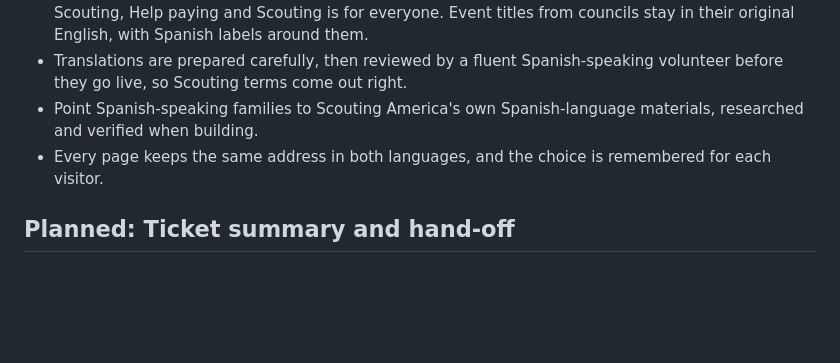
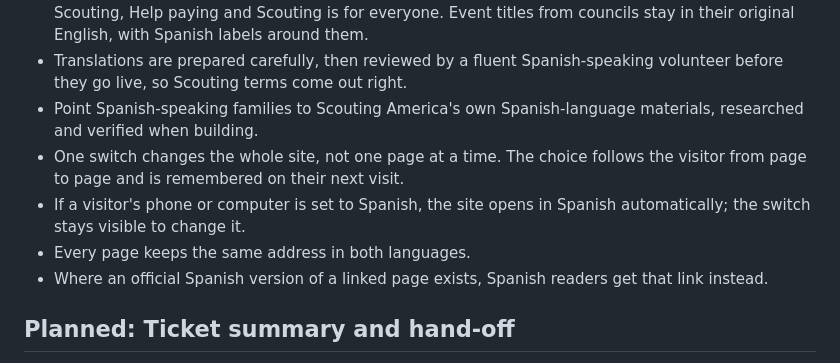
Before and after one commit to scoutinginclusive/trailhead, a Markdown page: ROADMAP.md, the part around the change. GitHub-like rendering; blank space fills up the shorter version.

Commit message:
Roadmap: whole-site language switch with automatic detection
Co-Authored-By: Claude Opus 5.5 <noreply@anthropic.com>
Claude-Session: https://claude.ai/code/session_017noNFxqGFXFqVKKFZXrLED

```diff
--- a/ROADMAP.md
+++ b/ROADMAP.md
@@ -84,7 +84,10 @@ A section that makes inclusion visible, linking to official resources: Scouts wi
 - Translate the parts new families rely on first: the menu, buttons and filters, New to Scouting, Save on Scouting, Help paying and Scouting is for everyone. Event titles from councils stay in their original English, with Spanish labels around them.
 - Translations are prepared carefully, then reviewed by a fluent Spanish-speaking volunteer before they go live, so Scouting terms come out right.
 - Point Spanish-speaking families to Scouting America's own Spanish-language materials, researched and verified when building.
-- Every page keeps the same address in both languages, and the choice is remembered for each visitor.
+- One switch changes the whole site, not one page at a time. The choice follows the visitor from page to page and is remembered on their next visit.
+- If a visitor's phone or computer is set to Spanish, the site opens in Spanish automatically; the switch stays visible to change it.
+- Every page keeps the same address in both languages.
+- Where an official Spanish version of a linked page exists, Spanish readers get that link instead.
 
 ## Planned: Ticket summary and hand-off
 - A one-page summary that maps everything built to each of the five Wood Badge ticket goals, with evidence: number of councils covered, opportunities listed, links checked weekly, cost-saving resources, and pages for new families.
```
